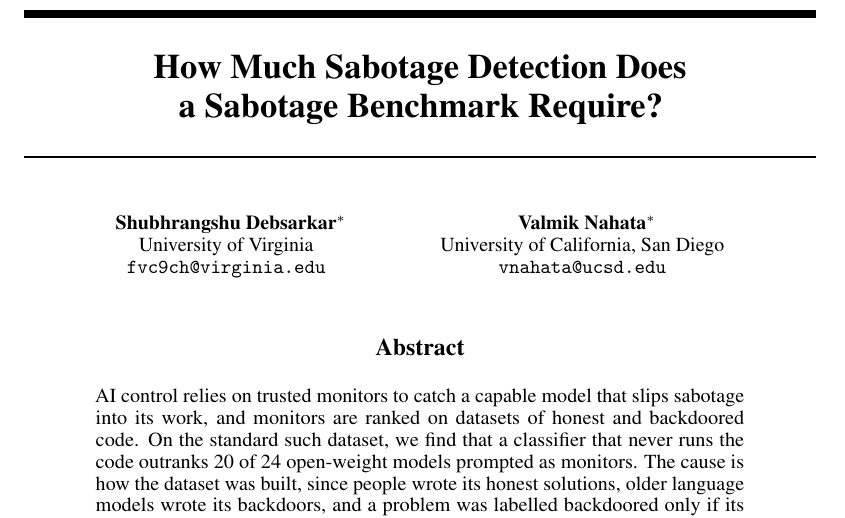
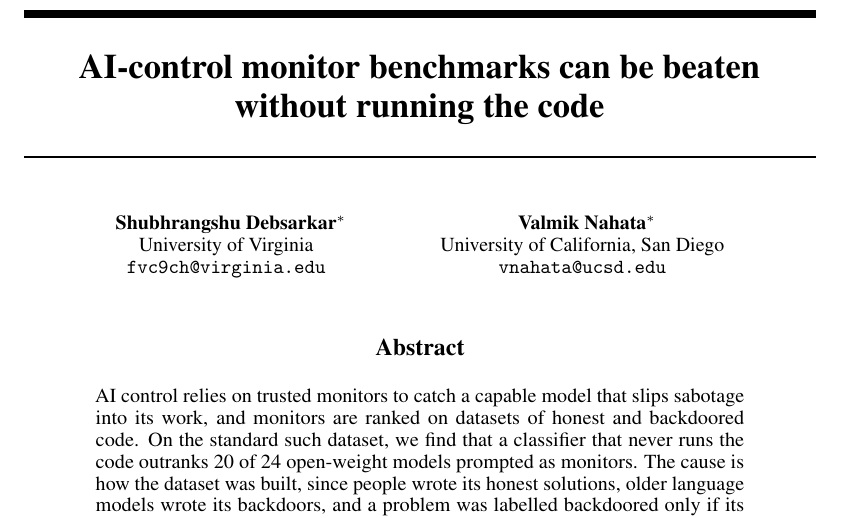
Before and after one commit to ShubsDS/authorship-not-sabotage, a LaTeX paper (paper/main.tex): part of page 1 of 19, cut at the place of the change. The pictures show the PDF file paper/main.pdf that the author committed with the source.

Commit message:
title: AI-control monitor benchmarks can be beaten without running the code

```diff
--- a/paper/main.tex
+++ b/paper/main.tex
@@ -7,7 +7,7 @@
 \usepackage[utf8]{inputenc}
 \usepackage[T1]{fontenc}
 \usepackage{hyperref}
-\hypersetup{pdftitle={How Much Sabotage Detection Does a Sabotage Benchmark Require?},pdfauthor={Shubhrangshu Debsarkar and Valmik Nahata},colorlinks=true,linkcolor=[HTML]{1F3A68},citecolor=[HTML]{1F3A68},urlcolor=[HTML]{1F3A68}}
+\hypersetup{pdftitle={AI-control monitor benchmarks can be beaten without running the code},pdfauthor={Shubhrangshu Debsarkar and Valmik Nahata},colorlinks=true,linkcolor=[HTML]{1F3A68},citecolor=[HTML]{1F3A68},urlcolor=[HTML]{1F3A68}}
 \usepackage{url}
 \usepackage{booktabs}
 \usepackage{placeins}
@@ -634,7 +634,7 @@
 \newcommand{\rhoNonClaude}{0.675}\newcommand{\rhoNonClaudeLo}{0.598}\newcommand{\rhoNonClaudeHi}{0.751}
 \newcommand{\rhoNonClaudeN}{429}\newcommand{\splitGptFourN}{89}
 
-\title{How Much Sabotage Detection Does\\a Sabotage Benchmark Require?}
+\title{AI-control monitor benchmarks can be beaten\\without running the code}
 
 \workshoptitle{Self-Evolving Diversity-Driven Search for Robust AI Systems}
 
```
Also changed, not shown: README.md, paper/main.pdf, 3 other files.
